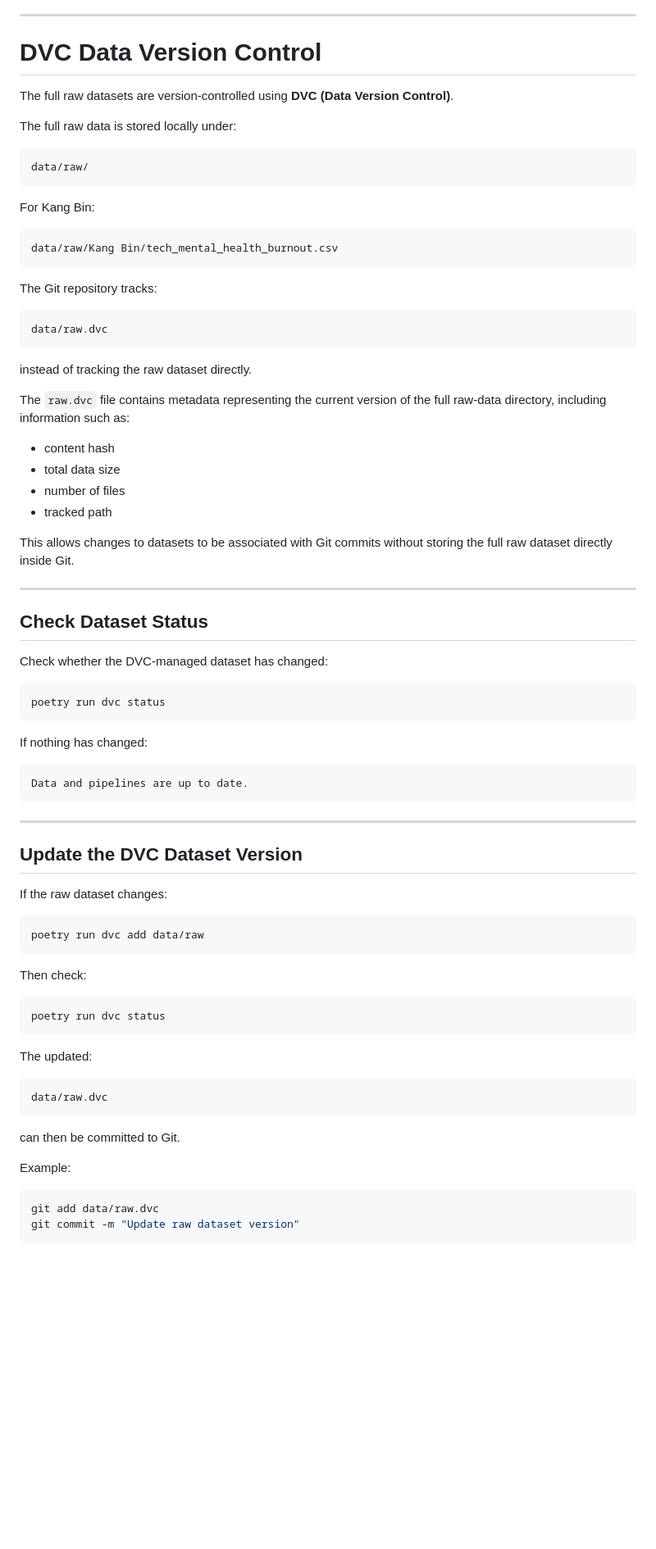
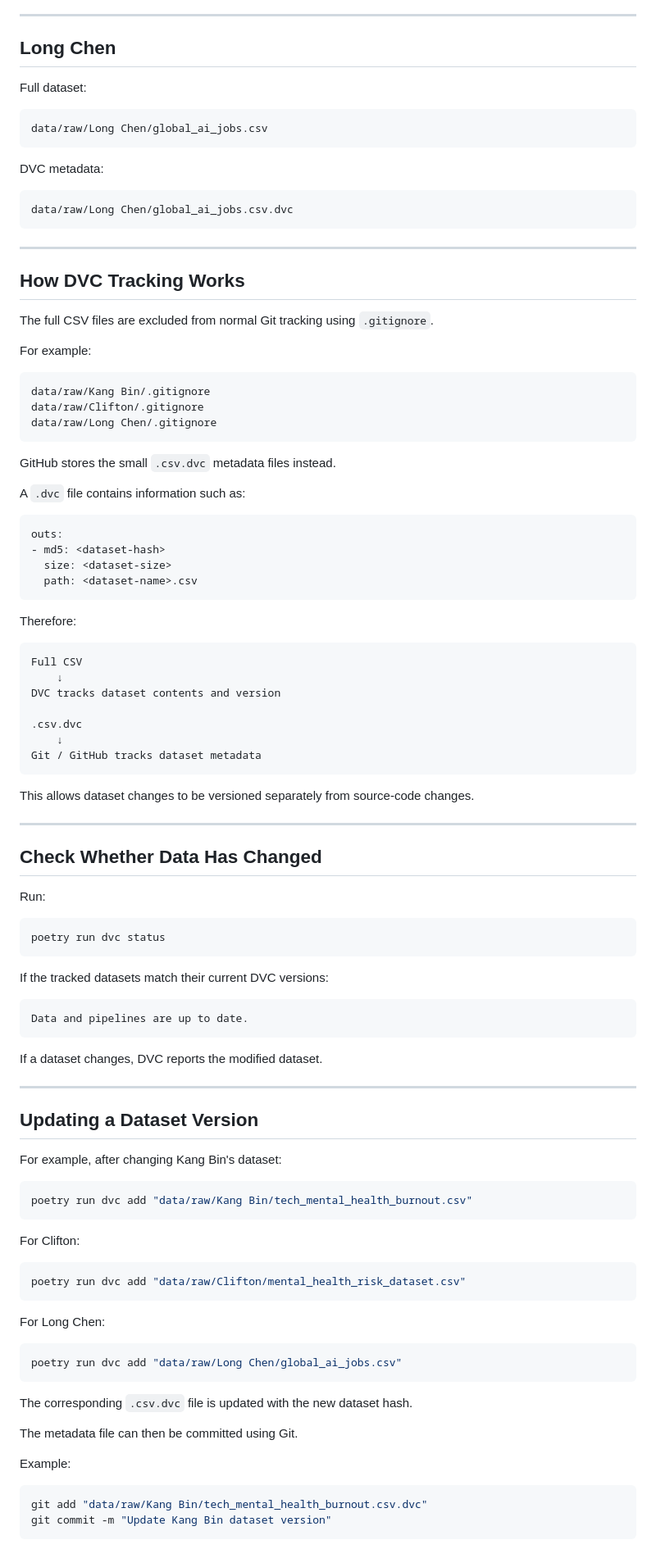
Before and after one commit to KingBisky/IT3385_Team5_Assignment, a Markdown page: README.md, the part around one of its changes. Shown at 82% size. GitHub-like rendering; blank space fills up the shorter version.

````diff
--- a/README.md
+++ b/README.md
@@ -352,83 +357,107 @@ The sample CSV can be opened directly from the repository:
 
 ---
 
-# DVC Data Version Control
+## Long Chen
 
-The full raw datasets are version-controlled using **DVC (Data Version Control)**.
-
-The full raw data is stored locally under:
+Full dataset:
 
 ```text
-data/raw/
+data/raw/Long Chen/global_ai_jobs.csv
 ```
 
-For Kang Bin:
+DVC metadata:
 
 ```text
-data/raw/Kang Bin/tech_mental_health_burnout.csv
+data/raw/Long Chen/global_ai_jobs.csv.dvc
 ```
-
-The Git repository tracks:
-
-```text
-data/raw.dvc
-```
-
-instead of tracking the raw dataset directly.
-
-The `raw.dvc` file contains metadata representing the current version of the full raw-data directory, including information such as:
-
-- content hash
-- total data size
-- number of files
-- tracked path
-
-This allows changes to datasets to be associated with Git commits without storing the full raw dataset directly inside Git.
 
 ---
 
-## Check Dataset Status
+## How DVC Tracking Works
 
-Check whether the DVC-managed dataset has changed:
+The full CSV files are excluded from normal Git tracking using `.gitignore`.
+
+For example:
+
+```text
+data/raw/Kang Bin/.gitignore
+data/raw/Clifton/.gitignore
+data/raw/Long Chen/.gitignore
+```
+
+GitHub stores the small `.csv.dvc` metadata files instead.
+
+A `.dvc` file contains information such as:
+
+```yaml
+outs:
+- md5: <dataset-hash>
+  size: <dataset-size>
+  path: <dataset-name>.csv
+```
+
+Therefore:
+
+```text
+Full CSV
+    ↓
+DVC tracks dataset contents and version
+
+.csv.dvc
+    ↓
+Git / GitHub tracks dataset metadata
+```
+
+This allows dataset changes to be versioned separately from source-code changes.
+
+---
+
+## Check Whether Data Has Changed
+
+Run:
 
 ```bash
 poetry run dvc status
 ```
 
-If nothing has changed:
+If the tracked datasets match their current DVC versions:
 
 ```text
 Data and pipelines are up to date.
 ```
 
+If a dataset changes, DVC reports the modified dataset.
+
 ---
 
-## Update the DVC Dataset Version
+## Updating a Dataset Version
 
-If the raw dataset changes:
+For example, after changing Kang Bin's dataset:
 
 ```bash
-poetry run dvc add data/raw
+poetry run dvc add "data/raw/Kang Bin/tech_mental_health_burnout.csv"
 ```
 
-Then check:
+For Clifton:
 
 ```bash
-poetry run dvc status
+poetry run dvc add "data/raw/Clifton/mental_health_risk_dataset.csv"
 ```
 
-The updated:
+For Long Chen:
 
-```text
-data/raw.dvc
+```bash
+poetry run dvc add "data/raw/Long Chen/global_ai_jobs.csv"
 ```
 
-can then be committed to Git.
+The corresponding `.csv.dvc` file is updated with the new dataset hash.
+
+The metadata file can then be committed using Git.
 
 Example:
 
 ```bash
-git add data/raw.dvc
-git commit -m "Update raw dataset version"
+git add "data/raw/Kang Bin/tech_mental_health_burnout.csv.dvc"
+git commit -m "Update Kang Bin dataset version"
 ```
 
````
Also changed, not shown: other parts of README.md (+255 -231 lines).
